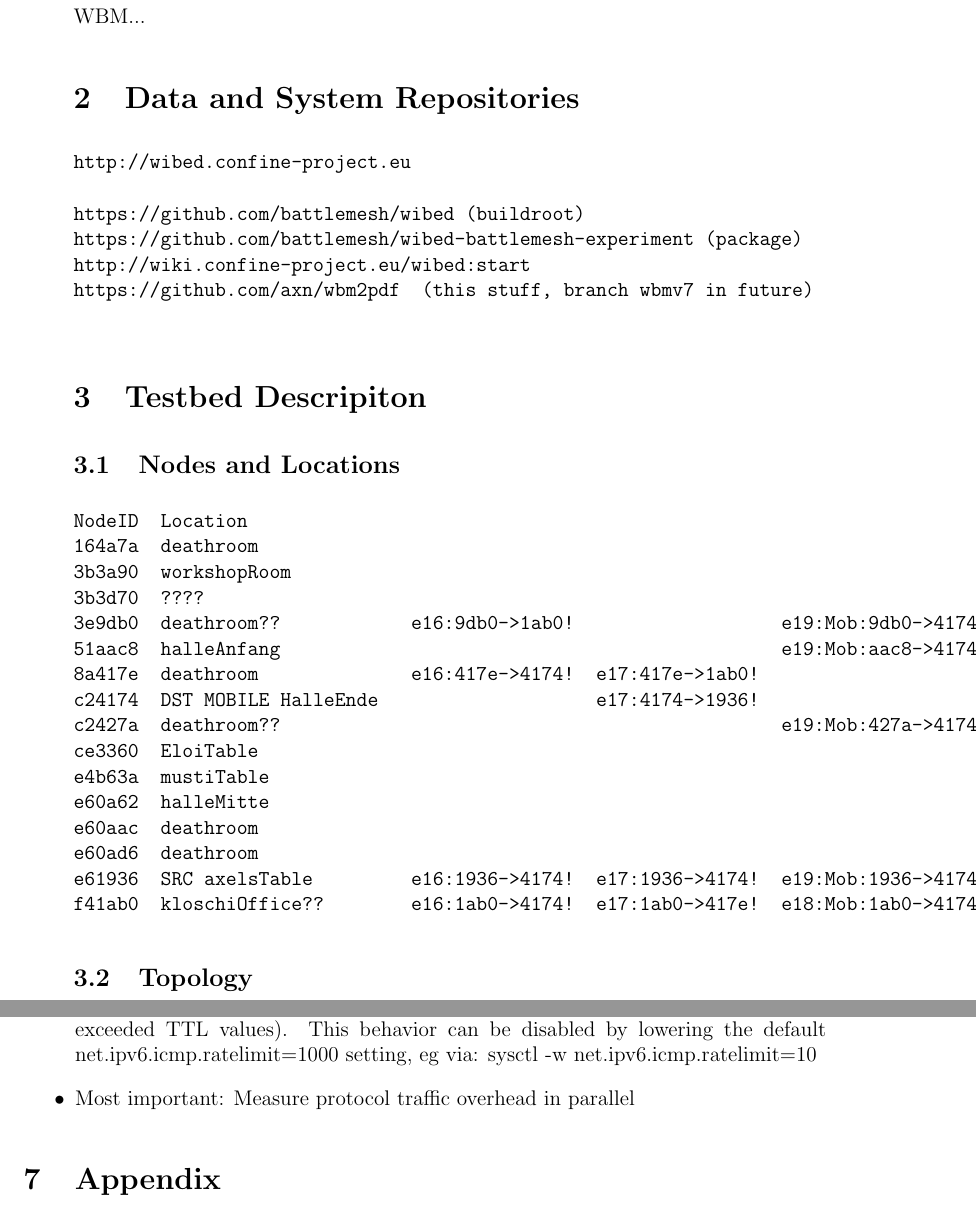
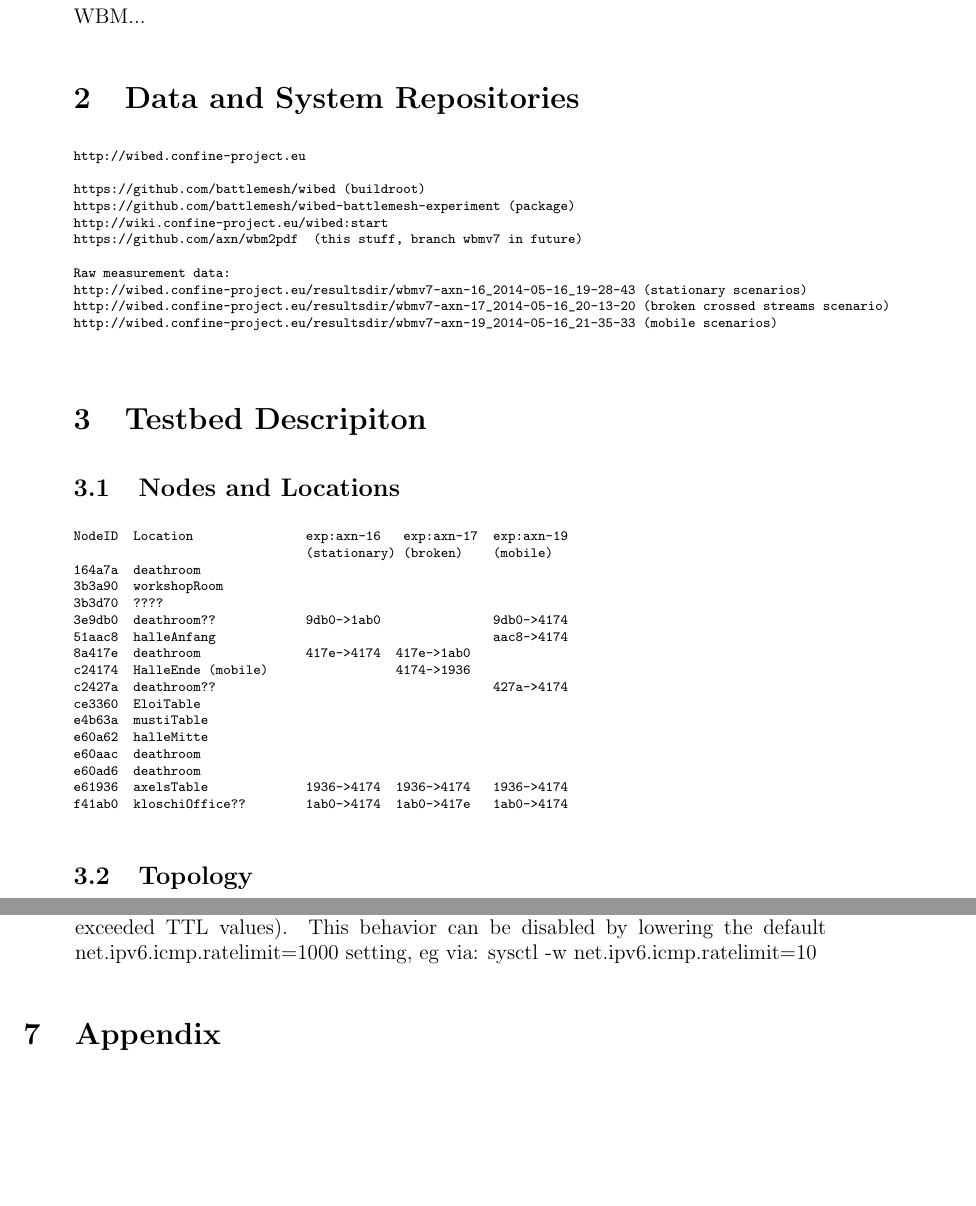
Before and after one commit to axn/wbm2pdf, a LaTeX document (wbmv7.tex): two parts of pages 3 and 8 of 8, joined at a grey line, cut so that both start at the same text, the shorter picture padded with empty space. Compiled offline with pdfLaTeX.

Commit message:
update raw-measurement data

```diff
--- a/wbmv7.tex
+++ b/wbmv7.tex
@@ -157,6 +157,9 @@
 
 \section{Data and System Repositories}
 
+
+
+\scriptsize
 \begin{verbatim}
 http://wibed.confine-project.eu
 
@@ -165,8 +168,13 @@
 http://wiki.confine-project.eu/wibed:start
 https://github.com/axn/wbm2pdf  (this stuff, branch wbmv7 in future)
 
+Raw measurement data:
+http://wibed.confine-project.eu/resultsdir/wbmv7-axn-16_2014-05-16_19-28-43 (stationary scenarios)
+http://wibed.confine-project.eu/resultsdir/wbmv7-axn-17_2014-05-16_20-13-20 (broken crossed streams scenario)
+http://wibed.confine-project.eu/resultsdir/wbmv7-axn-19_2014-05-16_21-35-33 (mobile scenarios)
+
 \end{verbatim}
-
+\normalsize
 %%%%%%%%%%%%%%%%%%%%%%%%%%%%%%%%%%%%%%%%%%%%%%%%%%%%%%%%%%%%%%%%%%%%%%%%%%%%%%%%
 %%%%%%%%%%%%%%%%%%%%%%%%%%%%%%%%%%%%%%%%%%%%%%%%%%%%%%%%%%%%%%%%%%%%%%%%%%%%%%%%
 %%%%%%%%%%%%%%%%%%%%%%%%%%%%%%%%%%%%%%%%%%%%%%%%%%%%%%%%%%%%%%%%%%%%%%%%%%%%%%%%
@@ -175,24 +183,27 @@
 \subsection{Nodes and Locations}
 
 
+\scriptsize
 \begin{verbatim}
-NodeID  Location
+NodeID  Location               exp:axn-16   exp:axn-17  exp:axn-19
+                               (stationary) (broken)    (mobile)
 164a7a  deathroom
 3b3a90  workshopRoom
 3b3d70  ????
-3e9db0  deathroom??            e16:9db0->1ab0!                   e19:Mob:9db0->4174!
-51aac8  halleAnfang                                              e19:Mob:aac8->4174!
-8a417e  deathroom              e16:417e->4174!  e17:417e->1ab0!
-c24174  DST MOBILE HalleEnde                    e17:4174->1936!
-c2427a  deathroom??                                              e19:Mob:427a->4174
+3e9db0  deathroom??            9db0->1ab0               9db0->4174
+51aac8  halleAnfang                                     aac8->4174
+8a417e  deathroom              417e->4174  417e->1ab0
+c24174  HalleEnde (mobile)                 4174->1936
+c2427a  deathroom??                                     427a->4174
 ce3360  EloiTable
 e4b63a  mustiTable
 e60a62  halleMitte
 e60aac  deathroom
 e60ad6  deathroom
-e61936  SRC axelsTable         e16:1936->4174!  e17:1936->4174!  e19:Mob:1936->4174!
-f41ab0  kloschiOffice??        e16:1ab0->4174!  e17:1ab0->417e!  e18:Mob:1ab0->4174!
+e61936  axelsTable             1936->4174  1936->4174   1936->4174
+f41ab0  kloschiOffice??        1ab0->4174  1ab0->417e   1ab0->4174
 \end{verbatim}
+\normalsize
 
 
 \subsection{Topology}
@@ -324,7 +335,6 @@
 
 \item Traceroute and mrt often show  high packet for intermediate nodes. This is due to a kind of denial-of-service mechanism enabled by default in Linux kernel. WIth this mechanism the kernel simply discards frequent icmp responses (eg due to exceeded TTL values). This behavior can be disabled by lowering the default net.ipv6.icmp.ratelimit=1000 setting, eg via: sysctl -w net.ipv6.icmp.ratelimit=10
 
-\item Most important: Measure protocol traffic overhead in parallel
 \end{itemize}
 
 
```
Also changed, not shown: wbmv7.pdf.
